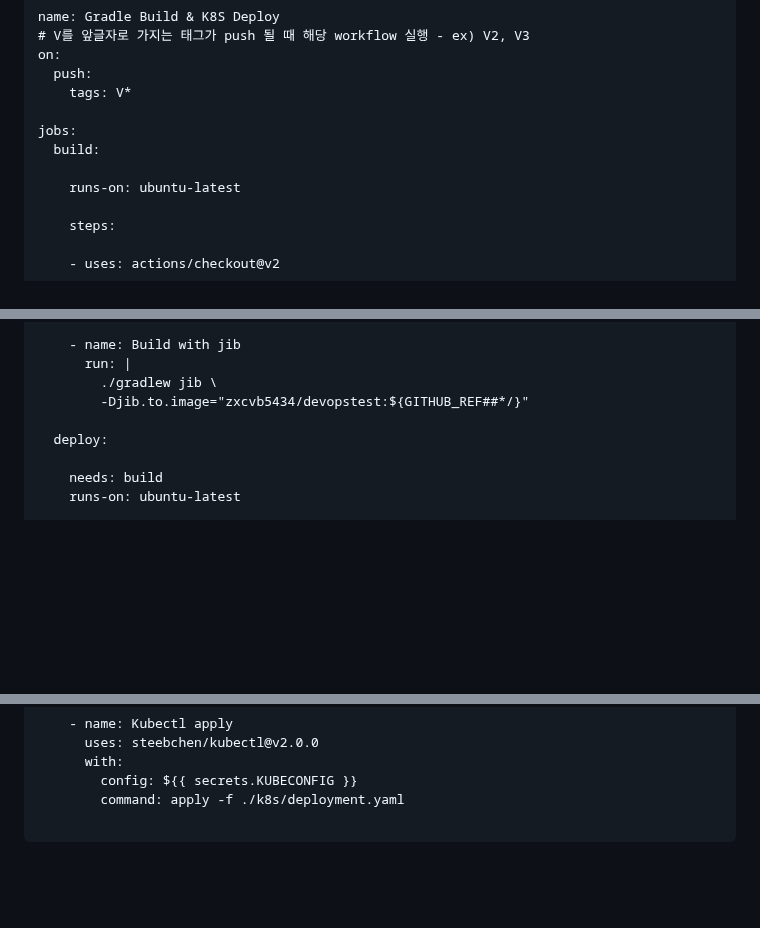
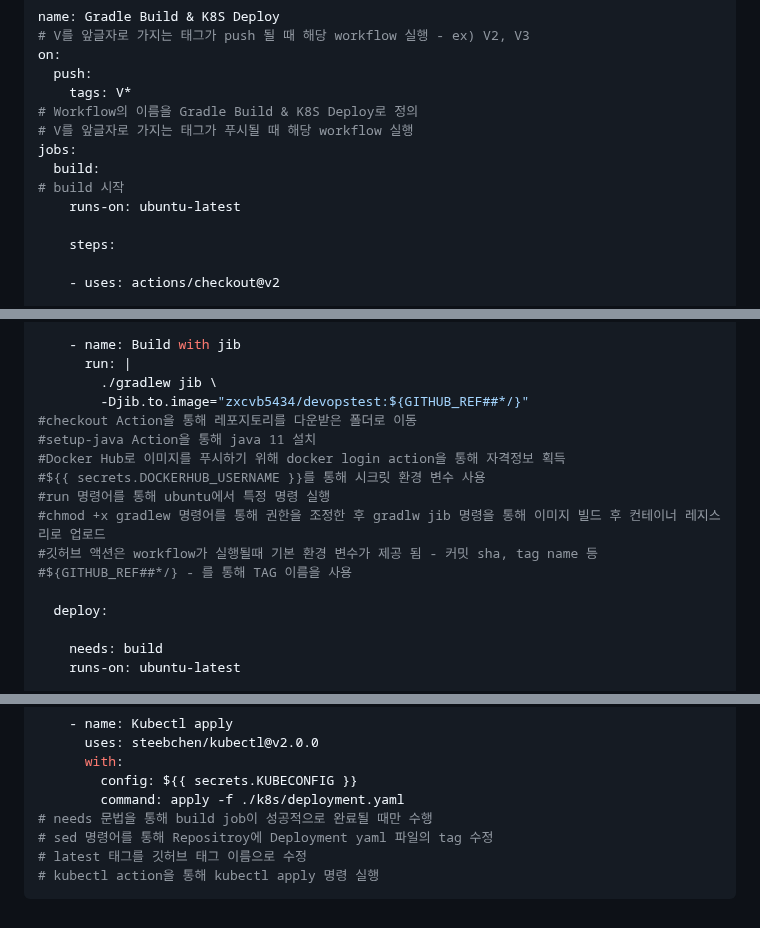
Before and after one commit to KoreanRegister-AI/IntelliEqui, a Markdown page: README.md, 3 parts joined by grey strips. GitHub-like rendering; blank space fills up the shorter version.

````diff
--- a/README.md
+++ b/README.md
@@ -50,10 +50,11 @@ name: Gradle Build & K8S Deploy
 on:
   push:
     tags: V*
-
+# Workflow의 이름을 Gradle Build & K8S Deploy로 정의
+# V를 앞글자로 가지는 태그가 푸시될 때 해당 workflow 실행
 jobs:
   build:
-
+# build 시작
     runs-on: ubuntu-latest
 
     steps:
@@ -79,6 +80,14 @@ jobs:
       run: |
         ./gradlew jib \
         -Djib.to.image="zxcvb5434/devopstest:${GITHUB_REF##*/}"
+#checkout Action을 통해 레포지토리를 다운받은 폴더로 이동
+#setup-java Action을 통해 java 11 설치
+#Docker Hub로 이미지를 푸시하기 위해 docker login action을 통해 자격정보 획득
+#${{ secrets.DOCKERHUB_USERNAME }}를 통해 시크릿 환경 변수 사용
+#run 명령어를 통해 ubuntu에서 특정 명령 실행
+#chmod +x gradlew 명령어를 통해 권한을 조정한 후 gradlw jib 명령을 통해 이미지 빌드 후 컨테이너 레지스리로 업로드
+#깃허브 액션은 workflow가 실행될때 기본 환경 변수가 제공 됨 - 커밋 sha, tag name 등
+#${GITHUB_REF##*/} - 를 통해 TAG 이름을 사용
 
   deploy:
 
@@ -99,5 +108,8 @@ jobs:
       with:
         config: ${{ secrets.KUBECONFIG }}
         command: apply -f ./k8s/deployment.yaml
-</code>
-</pre>
+# needs 문법을 통해 build job이 성공적으로 완료될 때만 수행
+# sed 명령어를 통해 Repositroy에 Deployment yaml 파일의 tag 수정
+# latest 태그를 깃허브 태그 이름으로 수정
+# kubectl action을 통해 kubectl apply 명령 실행
+```
````
Also changed, not shown: other parts of README.md (+2 -2 lines).
